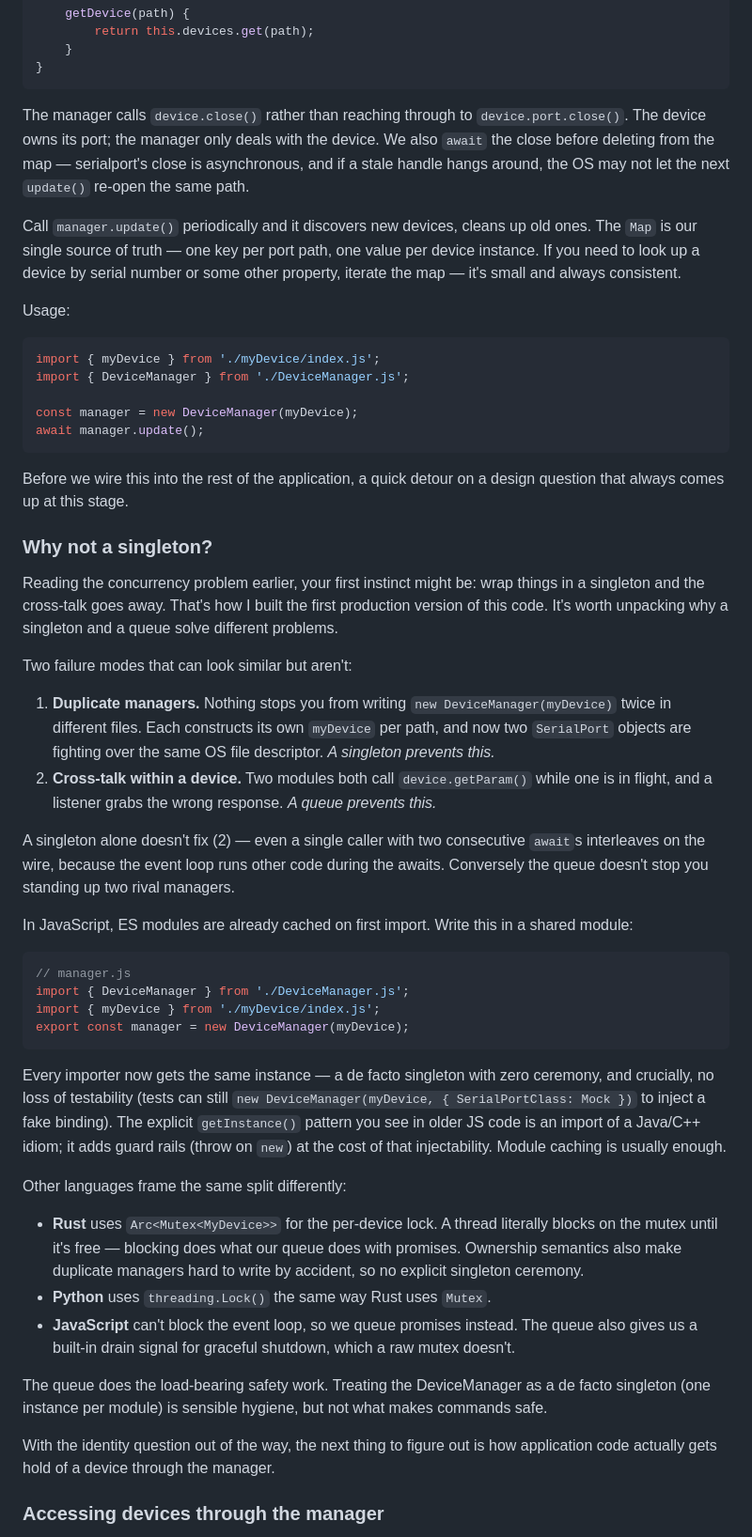
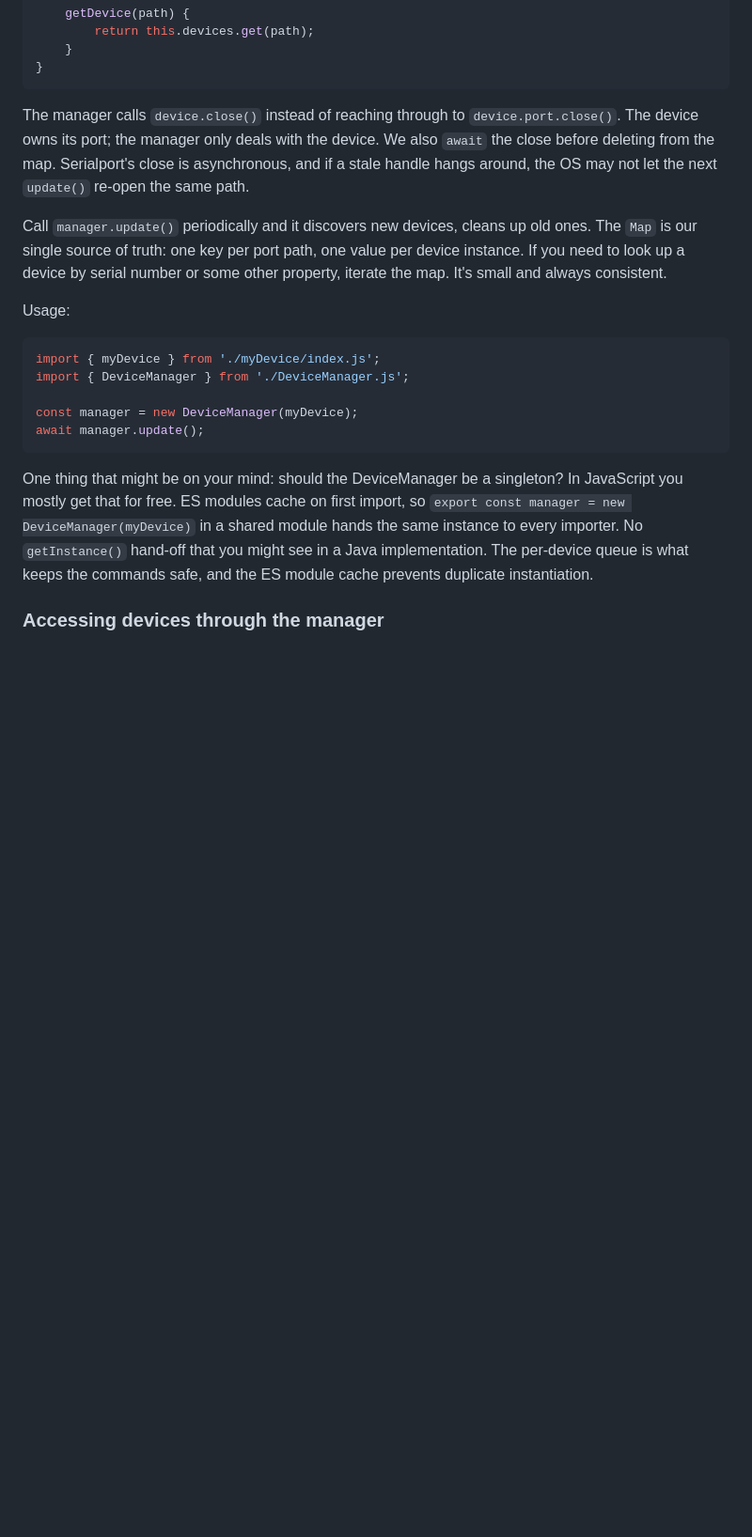
Before and after one commit to Dardin-dale/node-serialport-tutorial, a Markdown page: Part2.md, the part around one of its changes. Shown at 94% size. Rendered like a GitHub page; blank space fills up the shorter version.

Commit message:
voice pass on Parts 1 and 2, drop singleton sidebar

````diff
--- a/Part2.md
+++ b/Part2.md
@@ -231,9 +231,9 @@ export class DeviceManager {
 }
 ```
 
-The manager calls `device.close()` rather than reaching through to `device.port.close()`. The device owns its port; the manager only deals with the device. We also `await` the close before deleting from the map — serialport's close is asynchronous, and if a stale handle hangs around, the OS may not let the next `update()` re-open the same path.
+The manager calls `device.close()` instead of reaching through to `device.port.close()`. The device owns its port; the manager only deals with the device. We also `await` the close before deleting from the map. Serialport's close is asynchronous, and if a stale handle hangs around, the OS may not let the next `update()` re-open the same path.
 
-Call `manager.update()` periodically and it discovers new devices, cleans up old ones. The `Map` is our single source of truth — one key per port path, one value per device instance. If you need to look up a device by serial number or some other property, iterate the map — it's small and always consistent.
+Call `manager.update()` periodically and it discovers new devices, cleans up old ones. The `Map` is our single source of truth: one key per port path, one value per device instance. If you need to look up a device by serial number or some other property, iterate the map. It's small and always consistent.
 
 Usage:
 
@@ -245,39 +245,7 @@ const manager = new DeviceManager(myDevice);
 await manager.update();
 ```
 
-Before we wire this into the rest of the application, a quick detour on a design question that always comes up at this stage.
-
-### Why not a singleton?
-
-Reading the concurrency problem earlier, your first instinct might be: wrap things in a singleton and the cross-talk goes away. That's how I built the first production version of this code. It's worth unpacking why a singleton and a queue solve different problems.
-
-Two failure modes that can look similar but aren't:
-
-1. **Duplicate managers.** Nothing stops you from writing `new DeviceManager(myDevice)` twice in different files. Each constructs its own `myDevice` per path, and now two `SerialPort` objects are fighting over the same OS file descriptor. *A singleton prevents this.*
-2. **Cross-talk within a device.** Two modules both call `device.getParam()` while one is in flight, and a listener grabs the wrong response. *A queue prevents this.*
-
-A singleton alone doesn't fix (2) — even a single caller with two consecutive `await`s interleaves on the wire, because the event loop runs other code during the awaits. Conversely the queue doesn't stop you standing up two rival managers.
-
-In JavaScript, ES modules are already cached on first import. Write this in a shared module:
-
-```javascript
-// manager.js
-import { DeviceManager } from './DeviceManager.js';
-import { myDevice } from './myDevice/index.js';
-export const manager = new DeviceManager(myDevice);
-```
-
-Every importer now gets the same instance — a de facto singleton with zero ceremony, and crucially, no loss of testability (tests can still `new DeviceManager(myDevice, { SerialPortClass: Mock })` to inject a fake binding). The explicit `getInstance()` pattern you see in older JS code is an import of a Java/C++ idiom; it adds guard rails (throw on `new`) at the cost of that injectability. Module caching is usually enough.
-
-Other languages frame the same split differently:
-
-- **Rust** uses `Arc<Mutex<MyDevice>>` for the per-device lock. A thread literally blocks on the mutex until it's free — blocking does what our queue does with promises. Ownership semantics also make duplicate managers hard to write by accident, so no explicit singleton ceremony.
-- **Python** uses `threading.Lock()` the same way Rust uses `Mutex`.
-- **JavaScript** can't block the event loop, so we queue promises instead. The queue also gives us a built-in drain signal for graceful shutdown, which a raw mutex doesn't.
-
-The queue does the load-bearing safety work. Treating the DeviceManager as a de facto singleton (one instance per module) is sensible hygiene, but not what makes commands safe.
-
-With the identity question out of the way, the next thing to figure out is how application code actually gets hold of a device through the manager.
+One thing that might be on your mind: should the DeviceManager be a singleton? In JavaScript you mostly get that for free. ES modules cache on first import, so `export const manager = new DeviceManager(myDevice)` in a shared module hands the same instance to every importer. No `getInstance()` hand-off that you might see in a Java implementation. The per-device queue is what keeps the commands safe, and the ES module cache prevents duplicate instantiation.
 
 ### Accessing devices through the manager
 
````
Also changed, not shown: other parts of Part2.md (+35 -35 lines), Part1.md (+2 -2 lines).
